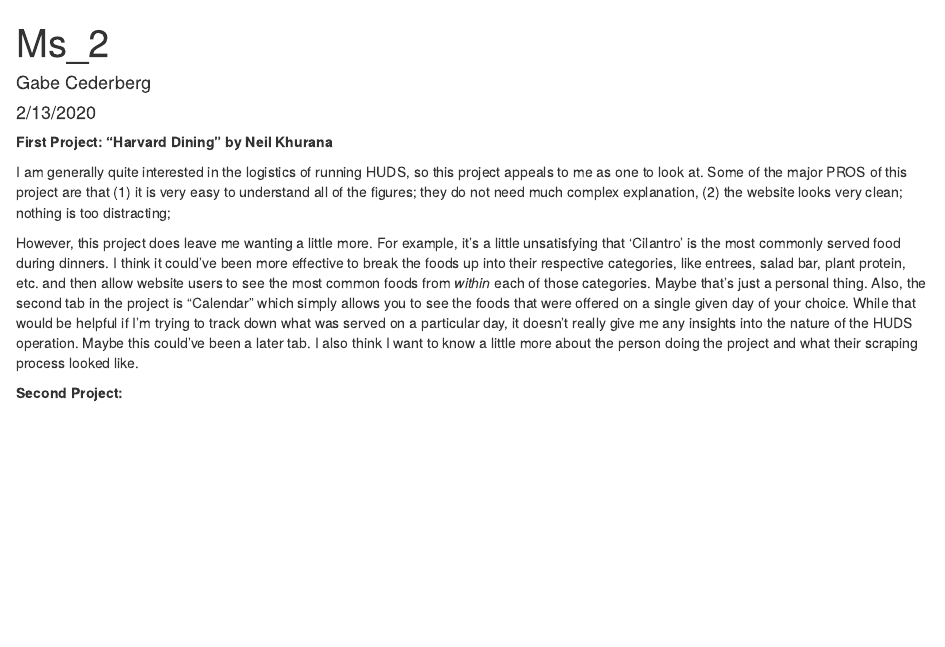
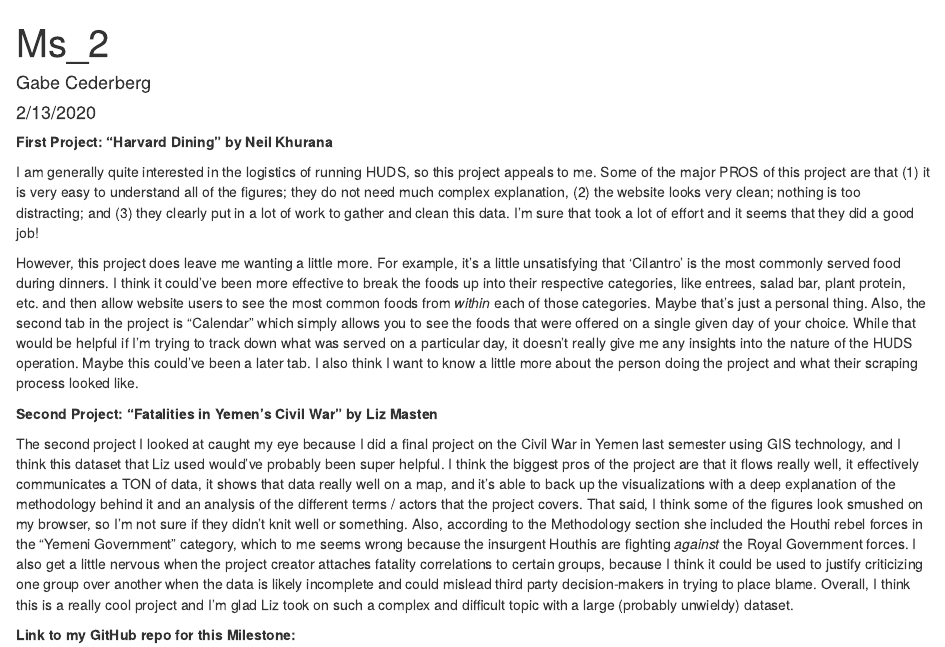
Before and after one commit to GabeCeder/Ms_2, an R Markdown document (Ms_2.Rmd): the page in a window 1100 px wide, from its top. The pictures show the output file Ms_2.html that the author committed with the source, opened offline.

Commit message:
Almost done!

```diff
--- a/Ms_2.Rmd
+++ b/Ms_2.Rmd
@@ -11,12 +11,16 @@
 
 **First Project: "Harvard Dining" by Neil Khurana**
 
-I am generally quite interested in the logistics of running HUDS, so this project appeals to me as one to look at. Some of the major PROS of this project are that (1) it is very easy to understand all of the figures; they do not need much complex explanation, (2) the website looks very clean; nothing is too distracting;
+I am generally quite interested in the logistics of running HUDS, so this project appeals to me. Some of the major PROS of this project are that (1) it is very easy to understand all of the figures; they do not need much complex explanation, (2) the website looks very clean; nothing is too distracting; and (3) they clearly put in a lot of work to gather and clean this data. I'm sure that took a lot of effort and it seems that they did a good job!
 
 However, this project does leave me wanting a little more. For example, it's a little unsatisfying that 'Cilantro' is the most commonly served food during dinners. I think it could've been more effective to break the foods up into their respective categories, like entrees, salad bar, plant protein, etc. and then allow website users to see the most common foods from *within* each of those categories. Maybe that's just a personal thing. Also, the second tab in the project is "Calendar" which simply allows you to see the foods that were offered on a single given day of your choice. While that would be helpful if I'm trying to track down what was served on a particular day, it doesn't really give me any insights into the nature of the HUDS operation. Maybe this could've been a later tab. I also think I want to know a little more about the person doing the project and what their scraping process looked like.
 
 
+**Second Project: "Fatalities in Yemen’s Civil War" by Liz Masten**
 
+The second project I looked at caught my eye because I did a final project on the Civil War in Yemen last semester using GIS technology, and I think this dataset that Liz used would've probably been super helpful. I think the biggest pros of the project are that it flows really well, it effectively communicates a TON of data, it shows that data really well on a map, and it's able to back up the visualizations with a deep explanation of the methodology behind it and an analysis of the different terms / actors that the project covers.
 
+That said, I think some of the figures look smushed on my browser, so I'm not sure if they didn't knit well or something. Also, according to the Methodology section she included the Houthi rebel forces in the "Yemeni Government" category, which to me seems wrong because the insurgent Houthis are fighting *against* the Royal Government forces. I also get a little nervous when the project creator attaches fatality correlations to certain groups, because I think it could be used to justify criticizing one group over another when the data is likely incomplete and could mislead third party decision-makers in trying to place blame. Overall, I think this is a really cool project and I'm glad Liz took on such a complex and difficult topic with a large (probably unwieldy) dataset.
 
-**Second Project: **
+**Link to my GitHub repo for this Milestone:**
+https://github.com/GabeCeder/Ms_2
```
Also changed, not shown: Ms_2.html.
